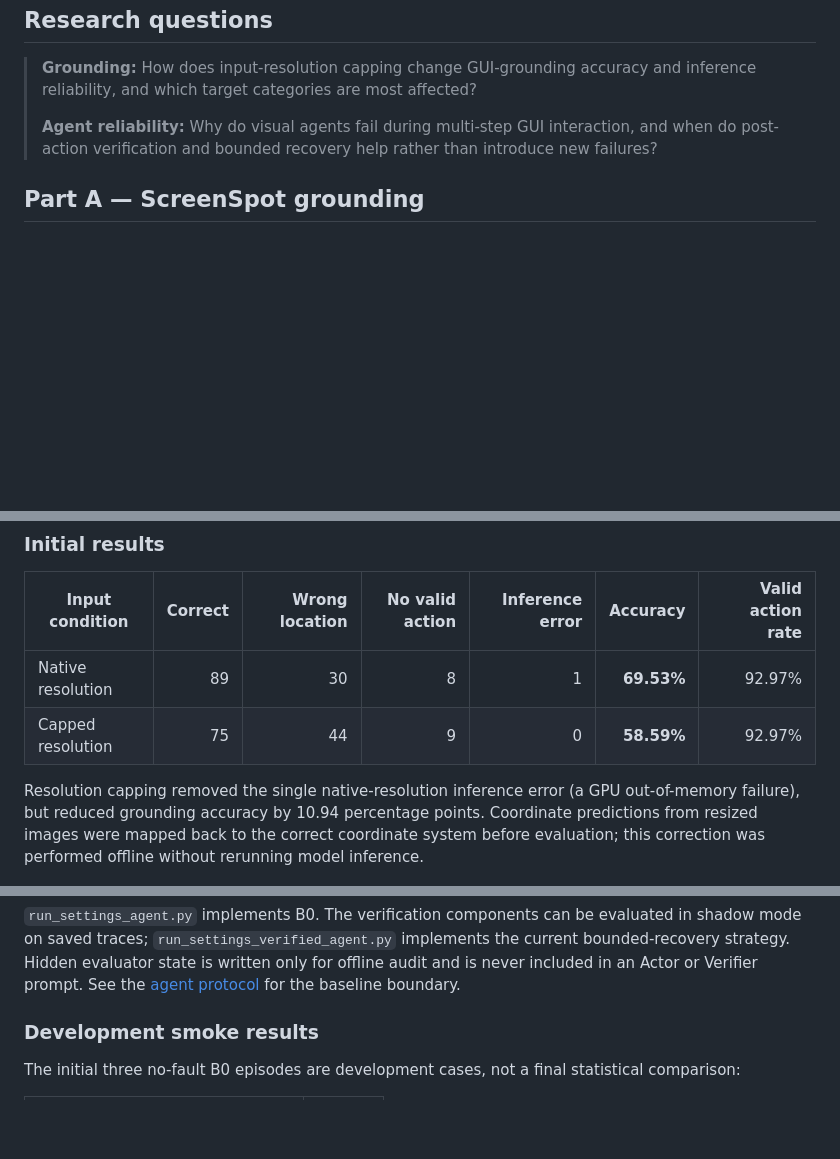
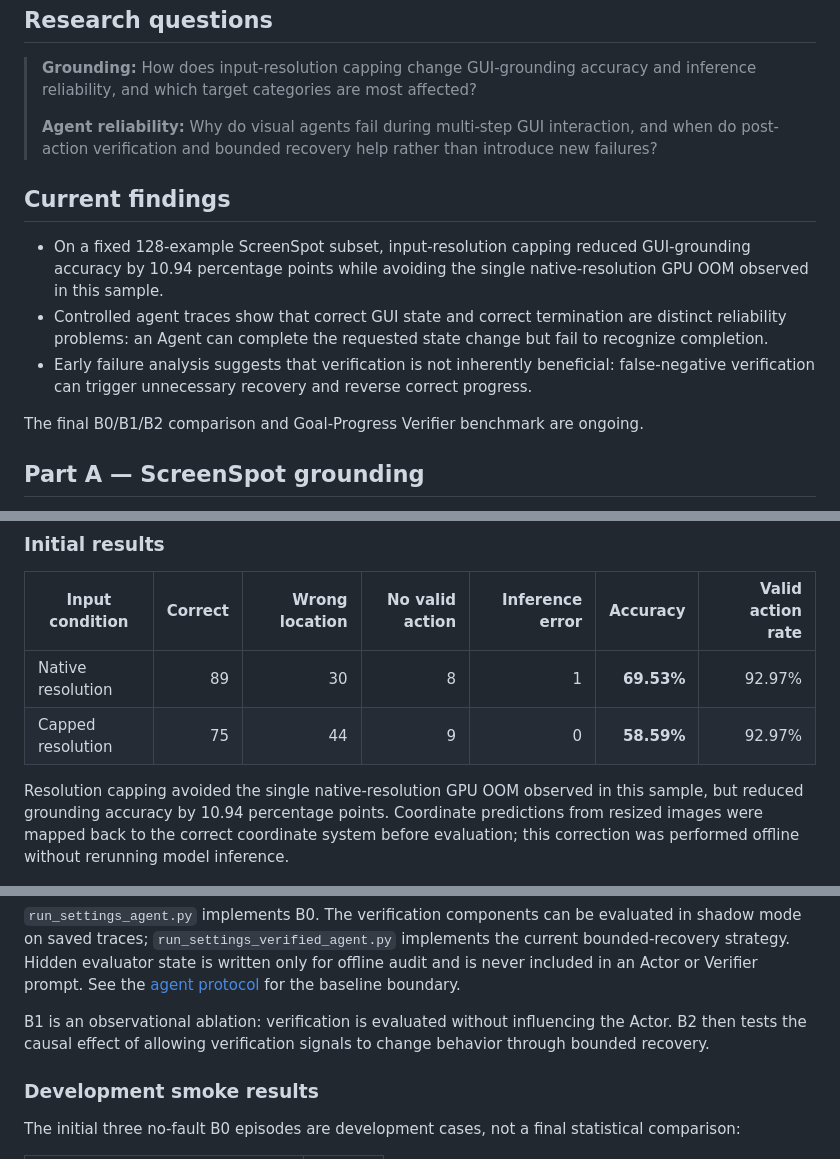
Before and after one commit to Elaina-Luo/visual-agent-reliability, a Markdown page: README.md, 3 parts joined by grey strips. Drawn GitHub-style; blank space fills up the shorter version.

Commit message:
Freeze README for research outreach

```diff
--- a/README.md
+++ b/README.md
@@ -19,6 +19,20 @@ separately.
 > interaction, and when do post-action verification and bounded recovery help
 > rather than introduce new failures?
 
+## Current findings
+
+- On a fixed 128-example ScreenSpot subset, input-resolution capping reduced
+  GUI-grounding accuracy by 10.94 percentage points while avoiding the single
+  native-resolution GPU OOM observed in this sample.
+- Controlled agent traces show that correct GUI state and correct termination
+  are distinct reliability problems: an Agent can complete the requested state
+  change but fail to recognize completion.
+- Early failure analysis suggests that verification is not inherently
+  beneficial: false-negative verification can trigger unnecessary recovery
+  and reverse correct progress.
+
+The final B0/B1/B2 comparison and Goal-Progress Verifier benchmark are ongoing.
+
 ## Part A — ScreenSpot grounding
 
 Each benchmark example contains a GUI screenshot, a natural-language
@@ -38,9 +52,8 @@ resolution.
 | Native resolution | 89 | 30 | 8 | 1 | **69.53%** | 92.97% |
 | Capped resolution | 75 | 44 | 9 | 0 | **58.59%** | 92.97% |
 
-Resolution capping removed the single native-resolution inference error (a GPU
-out-of-memory failure), but reduced grounding accuracy by 10.94 percentage
-points. Coordinate predictions from resized images were mapped back to the
+Resolution capping avoided the single native-resolution GPU OOM observed in
+this sample, but reduced grounding accuracy by 10.94 percentage points. Coordinate predictions from resized images were mapped back to the
 correct coordinate system before evaluation; this correction was performed
 offline without rerunning model inference.
 
@@ -115,6 +128,10 @@ implements the current bounded-recovery strategy. Hidden evaluator state is
 written only for offline audit and is never included in an Actor or Verifier
 prompt. See the [agent protocol](docs/agent_protocol.md) for the baseline
 boundary.
+
+B1 is an observational ablation: verification is evaluated without influencing
+the Actor. B2 then tests the causal effect of allowing verification signals to
+change behavior through bounded recovery.
 
 ### Development smoke results
 
```
